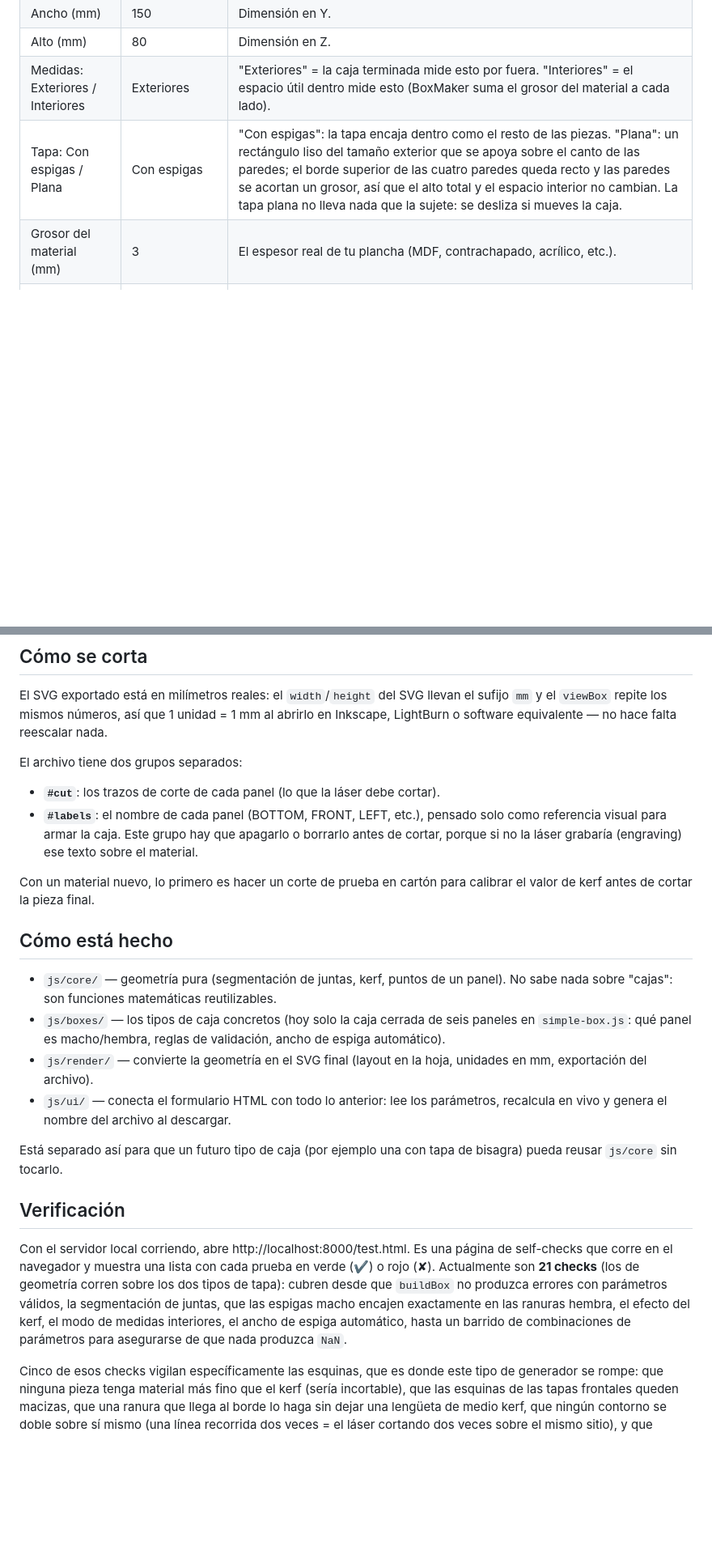
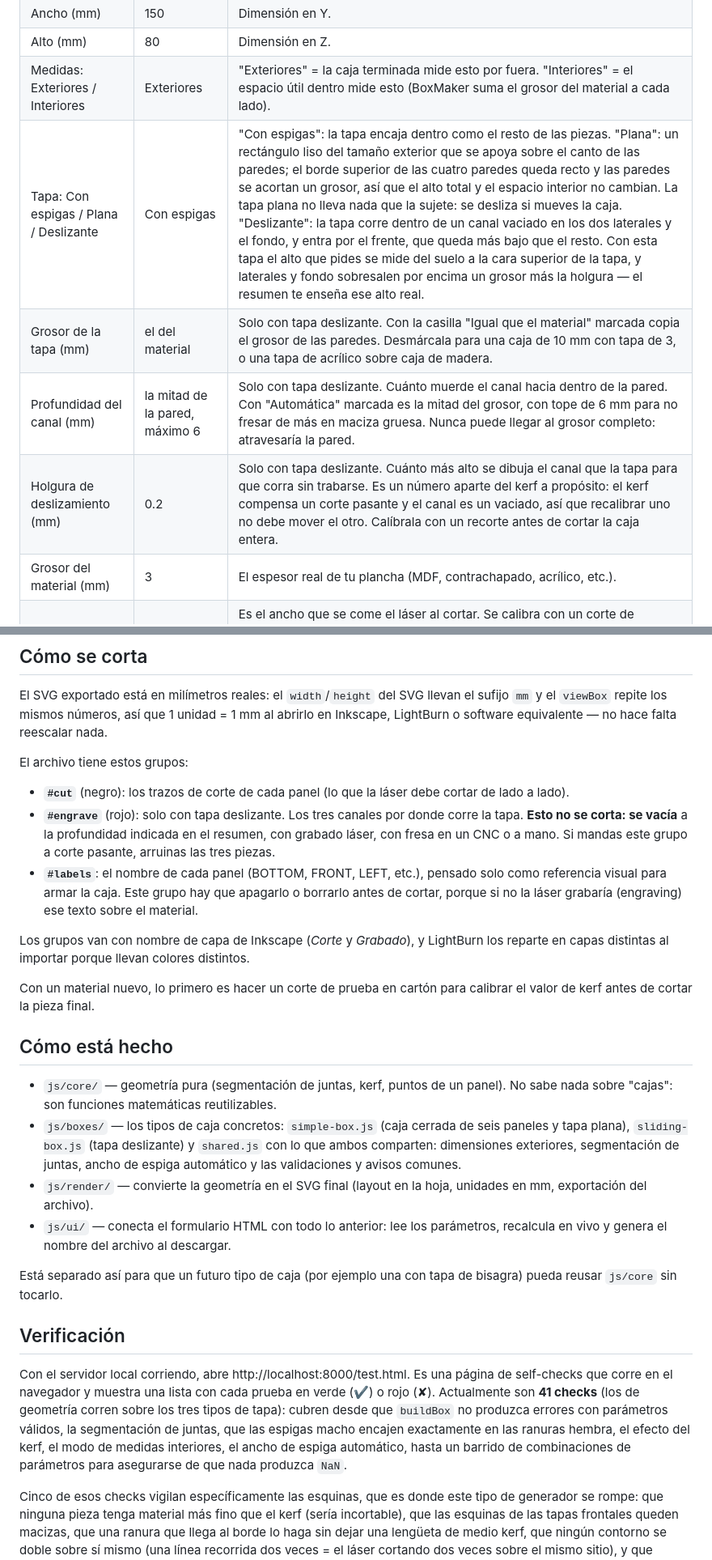
Before and after one commit to danmoren-repo/BoxMakerStudioKerf, a Markdown page: README.md, 2 parts joined by grey strips. Shown at 81% size. Rendered like a GitHub page; blank space fills up the shorter version.

Commit message:
Document the sliding lid
Covers the engrave layer, the floor-to-lid height rule and the three new
parameters with their defaults.

Co-Authored-By: Claude Opus 5 <noreply@anthropic.com>

```diff
--- a/README.md
+++ b/README.md
@@ -26,7 +26,10 @@ Luego abre http://localhost:8000 en el navegador.
 | Ancho (mm) | 150 | Dimensión en Y. |
 | Alto (mm) | 80 | Dimensión en Z. |
 | Medidas: Exteriores / Interiores | Exteriores | "Exteriores" = la caja terminada mide esto por fuera. "Interiores" = el espacio útil dentro mide esto (BoxMaker suma el grosor del material a cada lado). |
-| Tapa: Con espigas / Plana | Con espigas | "Con espigas": la tapa encaja dentro como el resto de las piezas. "Plana": un rectángulo liso del tamaño exterior que se apoya sobre el canto de las paredes; el borde superior de las cuatro paredes queda recto y las paredes se acortan un grosor, así que el alto total y el espacio interior no cambian. La tapa plana no lleva nada que la sujete: se desliza si mueves la caja. |
+| Tapa: Con espigas / Plana / Deslizante | Con espigas | "Con espigas": la tapa encaja dentro como el resto de las piezas. "Plana": un rectángulo liso del tamaño exterior que se apoya sobre el canto de las paredes; el borde superior de las cuatro paredes queda recto y las paredes se acortan un grosor, así que el alto total y el espacio interior no cambian. La tapa plana no lleva nada que la sujete: se desliza si mueves la caja. "Deslizante": la tapa corre dentro de un canal vaciado en los dos laterales y el fondo, y entra por el frente, que queda más bajo que el resto. Con esta tapa el alto que pides se mide del suelo a la cara superior de la tapa, y laterales y fondo sobresalen por encima un grosor más la holgura — el resumen te enseña ese alto real. |
+| Grosor de la tapa (mm) | el del material | Solo con tapa deslizante. Con la casilla "Igual que el material" marcada copia el grosor de las paredes. Desmárcala para una caja de 10 mm con tapa de 3, o una tapa de acrílico sobre caja de madera. |
+| Profundidad del canal (mm) | la mitad de la pared, máximo 6 | Solo con tapa deslizante. Cuánto muerde el canal hacia dentro de la pared. Con "Automática" marcada es la mitad del grosor, con tope de 6 mm para no fresar de más en maciza gruesa. Nunca puede llegar al grosor completo: atravesaría la pared. |
+| Holgura de deslizamiento (mm) | 0.2 | Solo con tapa deslizante. Cuánto más alto se dibuja el canal que la tapa para que corra sin trabarse. Es un número aparte del kerf a propósito: el kerf compensa un corte pasante y el canal es un vaciado, así que recalibrar uno no debe mover el otro. Calíbrala con un recorte antes de cortar la caja entera. |
 | Grosor del material (mm) | 3 | El espesor real de tu plancha (MDF, contrachapado, acrílico, etc.). |
 | Kerf (mm) | 0.15 | Es el ancho que se come el láser al cortar. Se calibra con un corte de prueba. Referencia orientativa: MDF 3 mm ≈ 0.10–0.20 mm, acrílico ≈ 0.15–0.25 mm. Debe ser siempre menor que el grosor del material. |
 | Auto (ancho de espiga) | activado | Cuando está activo, calcula el ancho de la espiga (tab) por ti con la regla de abajo. Desactívalo para fijar un valor manual. |
@@ -38,16 +41,19 @@ Luego abre http://localhost:8000 en el navegador.
 
 El SVG exportado está en milímetros reales: el `width`/`height` del SVG llevan el sufijo `mm` y el `viewBox` repite los mismos números, así que 1 unidad = 1 mm al abrirlo en Inkscape, LightBurn o software equivalente — no hace falta reescalar nada.
 
-El archivo tiene dos grupos separados:
-- **`#cut`**: los trazos de corte de cada panel (lo que la láser debe cortar).
+El archivo tiene estos grupos:
+- **`#cut`** (negro): los trazos de corte de cada panel (lo que la láser debe cortar de lado a lado).
+- **`#engrave`** (rojo): solo con tapa deslizante. Los tres canales por donde corre la tapa. **Esto no se corta: se vacía** a la profundidad indicada en el resumen, con grabado láser, con fresa en un CNC o a mano. Si mandas este grupo a corte pasante, arruinas las tres piezas.
 - **`#labels`**: el nombre de cada panel (BOTTOM, FRONT, LEFT, etc.), pensado solo como referencia visual para armar la caja. Este grupo hay que apagarlo o borrarlo antes de cortar, porque si no la láser grabaría (engraving) ese texto sobre el material.
+
+Los grupos van con nombre de capa de Inkscape (*Corte* y *Grabado*), y LightBurn los reparte en capas distintas al importar porque llevan colores distintos.
 
 Con un material nuevo, lo primero es hacer un corte de prueba en cartón para calibrar el valor de kerf antes de cortar la pieza final.
 
 ## Cómo está hecho
 
 - `js/core/` — geometría pura (segmentación de juntas, kerf, puntos de un panel). No sabe nada sobre "cajas": son funciones matemáticas reutilizables.
-- `js/boxes/` — los tipos de caja concretos (hoy solo la caja cerrada de seis paneles en `simple-box.js`: qué panel es macho/hembra, reglas de validación, ancho de espiga automático).
+- `js/boxes/` — los tipos de caja concretos: `simple-box.js` (caja cerrada de seis paneles y tapa plana), `sliding-box.js` (tapa deslizante) y `shared.js` con lo que ambos comparten: dimensiones exteriores, segmentación de juntas, ancho de espiga automático y las validaciones y avisos comunes.
 - `js/render/` — convierte la geometría en el SVG final (layout en la hoja, unidades en mm, exportación del archivo).
 - `js/ui/` — conecta el formulario HTML con todo lo anterior: lee los parámetros, recalcula en vivo y genera el nombre del archivo al descargar.
 
@@ -55,7 +61,7 @@ Está separado así para que un futuro tipo de caja (por ejemplo una con tapa de
 
 ## Verificación
 
-Con el servidor local corriendo, abre http://localhost:8000/test.html. Es una página de self-checks que corre en el navegador y muestra una lista con cada prueba en verde (✔) o rojo (✘). Actualmente son **21 checks** (los de geometría corren sobre los dos tipos de tapa): cubren desde que `buildBox` no produzca errores con parámetros válidos, la segmentación de juntas, que las espigas macho encajen exactamente en las ranuras hembra, el efecto del kerf, el modo de medidas interiores, el ancho de espiga automático, hasta un barrido de combinaciones de parámetros para asegurarse de que nada produzca `NaN`.
+Con el servidor local corriendo, abre http://localhost:8000/test.html. Es una página de self-checks que corre en el navegador y muestra una lista con cada prueba en verde (✔) o rojo (✘). Actualmente son **41 checks** (los de geometría corren sobre los tres tipos de tapa): cubren desde que `buildBox` no produzca errores con parámetros válidos, la segmentación de juntas, que las espigas macho encajen exactamente en las ranuras hembra, el efecto del kerf, el modo de medidas interiores, el ancho de espiga automático, hasta un barrido de combinaciones de parámetros para asegurarse de que nada produzca `NaN`.
 
 Cinco de esos checks vigilan específicamente las esquinas, que es donde este tipo de generador se rompe: que ninguna pieza tenga material más fino que el kerf (sería incortable), que las esquinas de las tapas frontales queden macizas, que una ranura que llega al borde lo haga sin dejar una lengüeta de medio kerf, que ningún contorno se doble sobre sí mismo (una línea recorrida dos veces = el láser cortando dos veces sobre el mismo sitio), y que ninguna esquina quede sujeta por un puente de material más fino que el kerf (se caería al cortar).
 
```
Also changed, not shown: other parts of README.md (+3 -1 lines).
